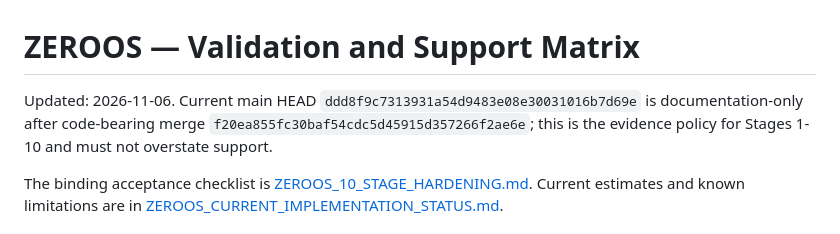
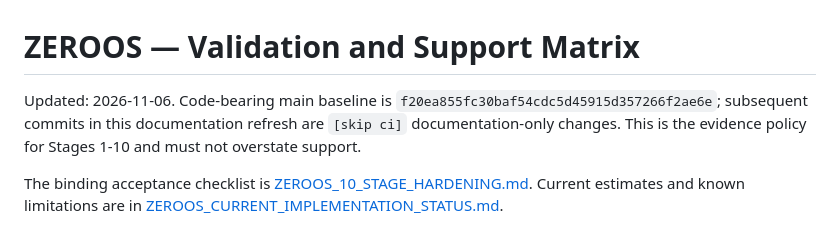
Before and after one commit to priyanshagrahari54-blip/zeroos, a Markdown page: docs/ZEROOS_MASTER/VALIDATION.md, the part around the change. Drawn GitHub-style.

Commit message:
docs: keep code and documentation baselines distinct [skip ci]

```diff
--- a/docs/ZEROOS_MASTER/VALIDATION.md
+++ b/docs/ZEROOS_MASTER/VALIDATION.md
@@ -1,6 +1,6 @@
 # ZEROOS — Validation and Support Matrix
 
-Updated: 2026-11-06. Current main HEAD `ddd8f9c7313931a54d9483e08e30031016b7d69e` is documentation-only after code-bearing merge `f20ea855fc30baf54cdc5d45915d357266f2ae6e`; this is the evidence policy for Stages 1-10 and must not overstate support.
+Updated: 2026-11-06. Code-bearing main baseline is `f20ea855fc30baf54cdc5d45915d357266f2ae6e`; subsequent commits in this documentation refresh are `[skip ci]` documentation-only changes. This is the evidence policy for Stages 1-10 and must not overstate support.
 
 The binding acceptance checklist is [ZEROOS_10_STAGE_HARDENING.md](./ZEROOS_10_STAGE_HARDENING.md). Current estimates and known limitations are in [ZEROOS_CURRENT_IMPLEMENTATION_STATUS.md](./ZEROOS_CURRENT_IMPLEMENTATION_STATUS.md).
 
```
